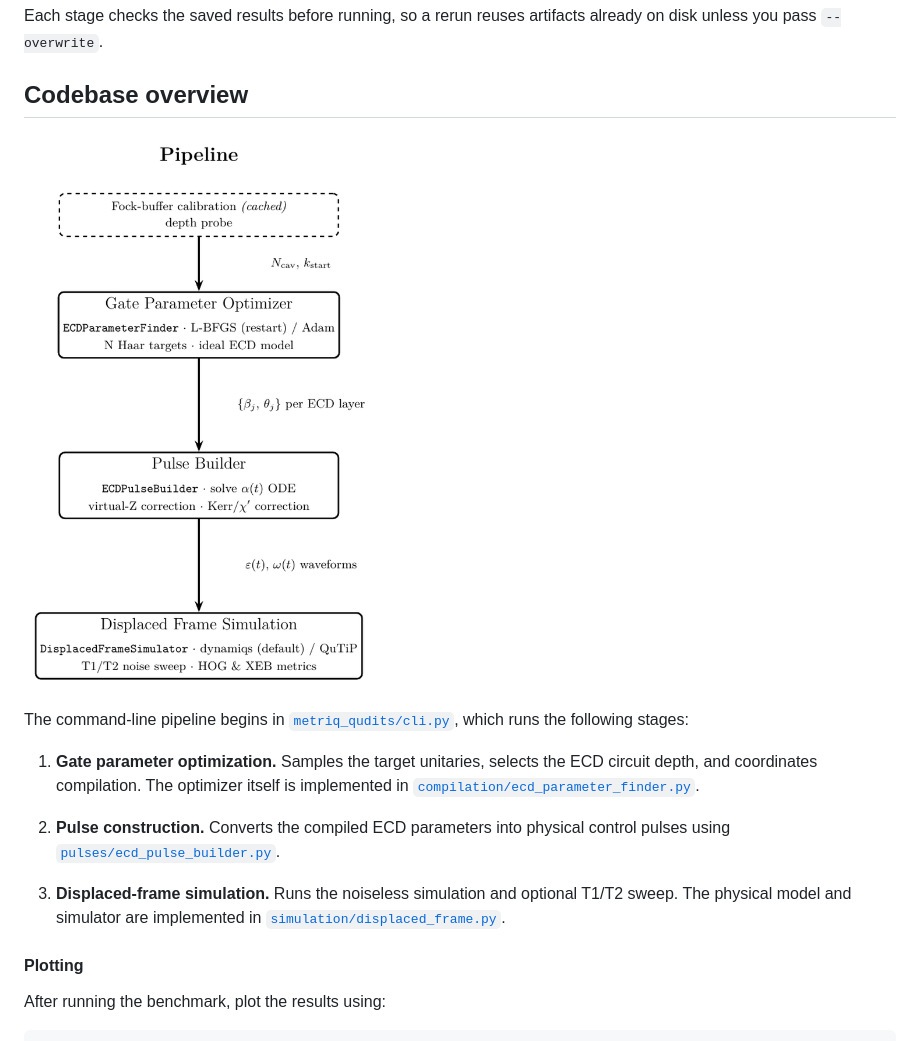
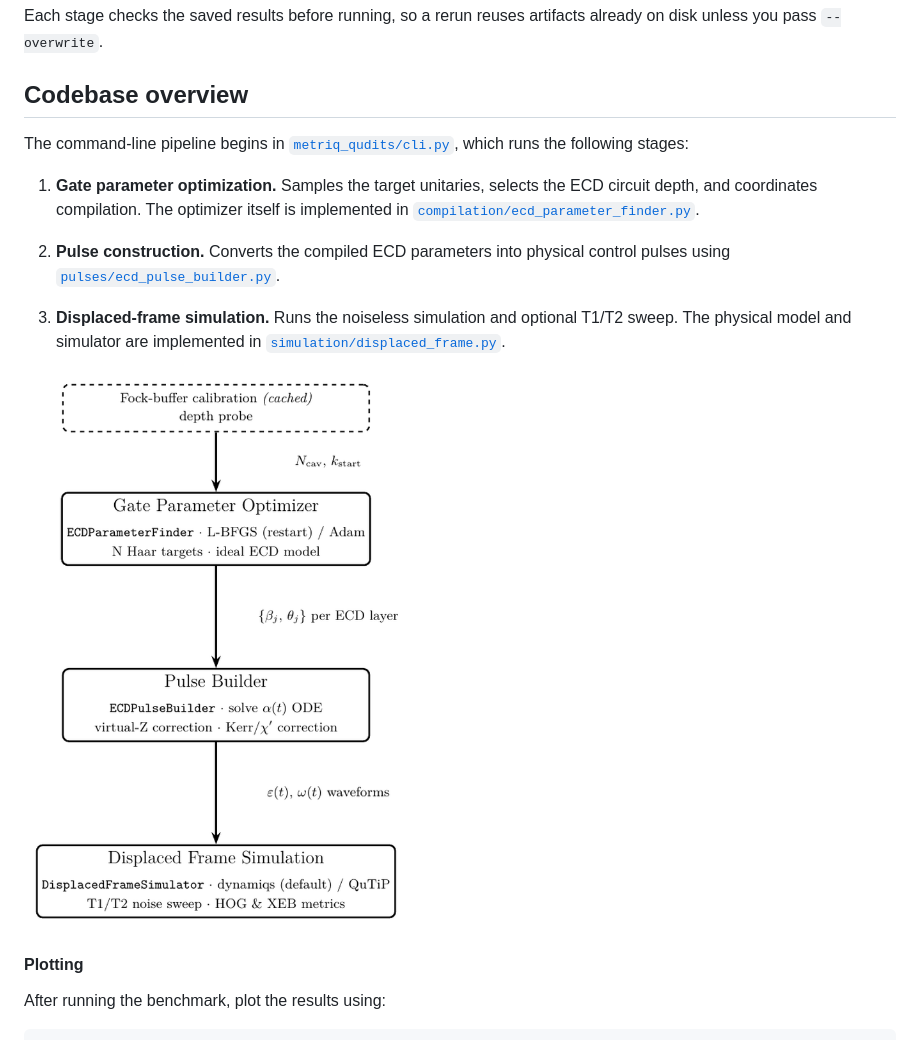
Before and after one commit to unitaryfoundation/metriq-qudits, a Markdown page: README.md, the part around the change. GitHub-like rendering; pictures changed too: docs/pipeline_flow.png.

Commit message:
remove pipeline header in image; moved pipeline description to before the image

```diff
--- a/README.md
+++ b/README.md
@@ -99,8 +99,6 @@ unless you pass `--overwrite`.
 
 ## Codebase overview
 
-![Pipeline](docs/pipeline_flow.png)
-
 The command-line pipeline begins in
 [`metriq_qudits/cli.py`](metriq_qudits/cli.py), which runs the following
 stages:
@@ -118,6 +116,9 @@ stages:
    Runs the noiseless simulation and optional T1/T2 sweep. The physical model and
    simulator are implemented in
    [`simulation/displaced_frame.py`](metriq_qudits/simulation/displaced_frame.py).
+
+![Pipeline](docs/pipeline_flow.png)
+
 
 #### Plotting
 
```
Also changed, not shown: 2 other files.
